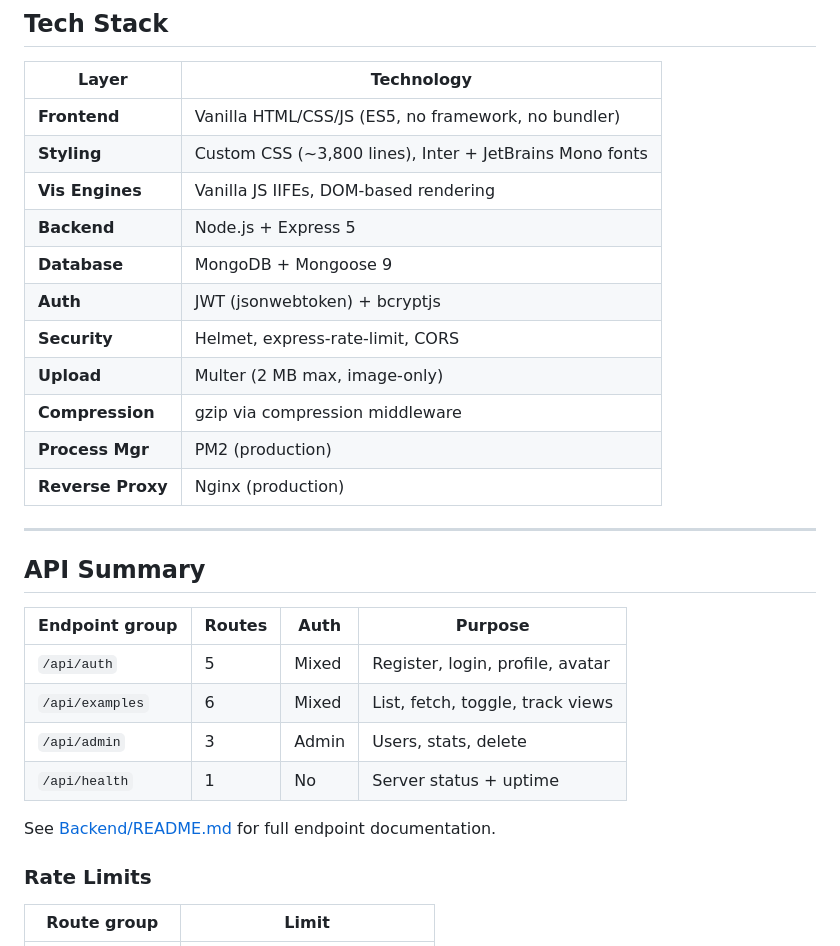
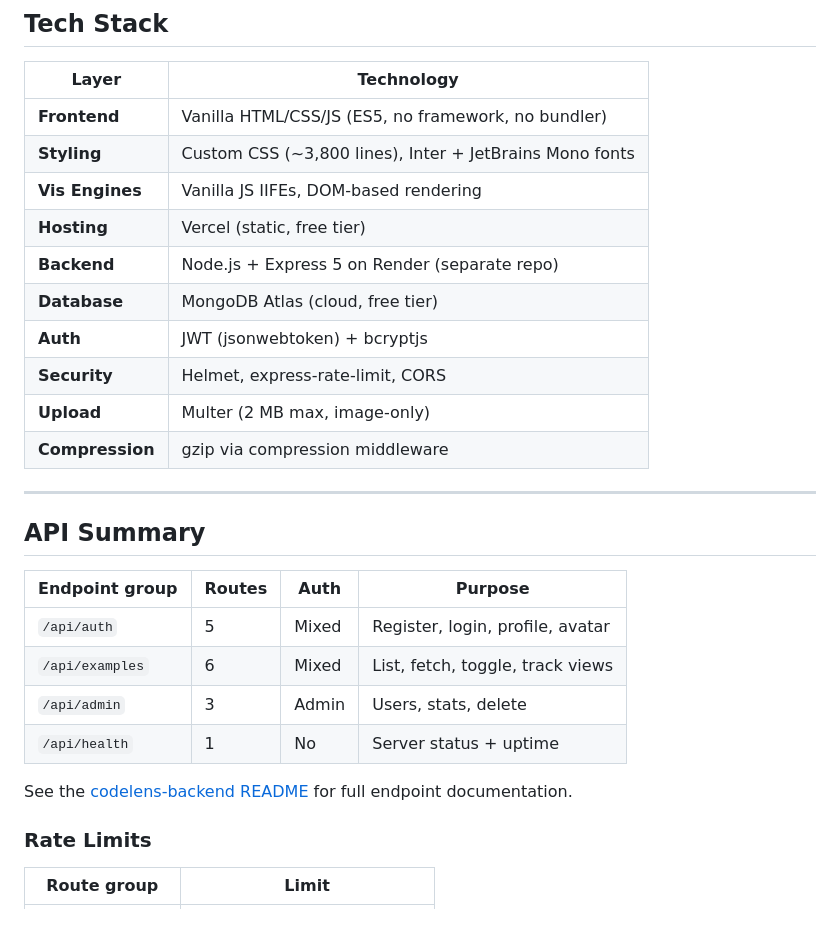
Before and after one commit to Gauravkr-18/College-Project-Frontend, a Markdown page: README.md, the part around one of its changes. Rendered like a GitHub page; blank space fills up the shorter version.

```diff
--- a/README.md
+++ b/README.md
@@ -210,14 +198,13 @@ College Project/
 | **Frontend**       | Vanilla HTML/CSS/JS (ES5, no framework, no bundler)       |
 | **Styling**        | Custom CSS (~3,800 lines), Inter + JetBrains Mono fonts   |
 | **Vis Engines**    | Vanilla JS IIFEs, DOM-based rendering                     |
-| **Backend**        | Node.js + Express 5                                       |
-| **Database**       | MongoDB + Mongoose 9                                      |
+| **Hosting**        | Vercel (static, free tier)                                |
+| **Backend**        | Node.js + Express 5 on Render (separate repo)             |
+| **Database**       | MongoDB Atlas (cloud, free tier)                          |
 | **Auth**           | JWT (jsonwebtoken) + bcryptjs                             |
 | **Security**       | Helmet, express-rate-limit, CORS                          |
 | **Upload**         | Multer (2 MB max, image-only)                             |
 | **Compression**    | gzip via compression middleware                           |
-| **Process Mgr**    | PM2 (production)                                          |
-| **Reverse Proxy**  | Nginx (production)                                        |
 
 ---
 
@@ -230,7 +217,7 @@ College Project/
 | `/api/admin` | 3 | Admin | Users, stats, delete |
 | `/api/health` | 1 | No | Server status + uptime |
 
-See [Backend/README.md](Backend/README.md) for full endpoint documentation.
+See the [codelens-backend README](https://github.com/YOUR_USERNAME/codelens-backend#readme) for full endpoint documentation.
 
 ### Rate Limits
 
```
Also changed, not shown: other parts of README.md (+47 -59 lines).
